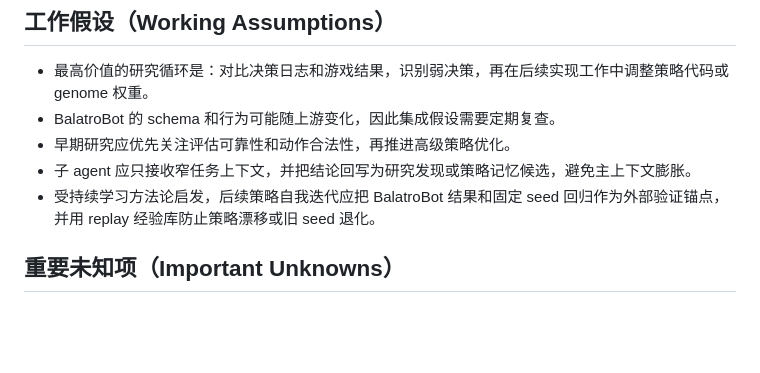
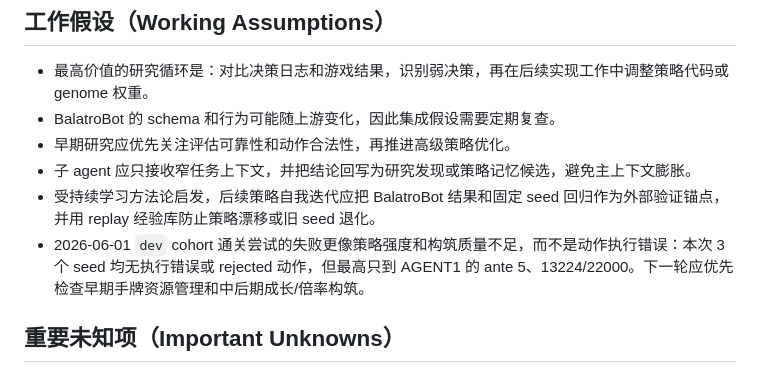
Before and after one commit to linguomaoo-spec/agent-balatro-codex, a Markdown page: research/memory.md, the part around the change. Drawn GitHub-style; blank space fills up the shorter version.

```diff
--- a/research/memory.md
+++ b/research/memory.md
@@ -35,6 +35,7 @@
 - 早期研究应优先关注评估可靠性和动作合法性，再推进高级策略优化。
 - 子 agent 应只接收窄任务上下文，并把结论回写为研究发现或策略记忆候选，避免主上下文膨胀。
 - 受持续学习方法论启发，后续策略自我迭代应把 BalatroBot 结果和固定 seed 回归作为外部验证锚点，并用 replay 经验库防止策略漂移或旧 seed 退化。
+- 2026-06-01 `dev` cohort 通关尝试的失败更像策略强度和构筑质量不足，而不是动作执行错误：本次 3 个 seed 均无执行错误或 rejected 动作，但最高只到 AGENT1 的 ante 5、13224/22000。下一轮应优先检查早期手牌资源管理和中后期成长/倍率构筑。
 
 ## 重要未知项（Important Unknowns）
 
```
Also changed, not shown: AGENTS.md (+8 -1 lines).
